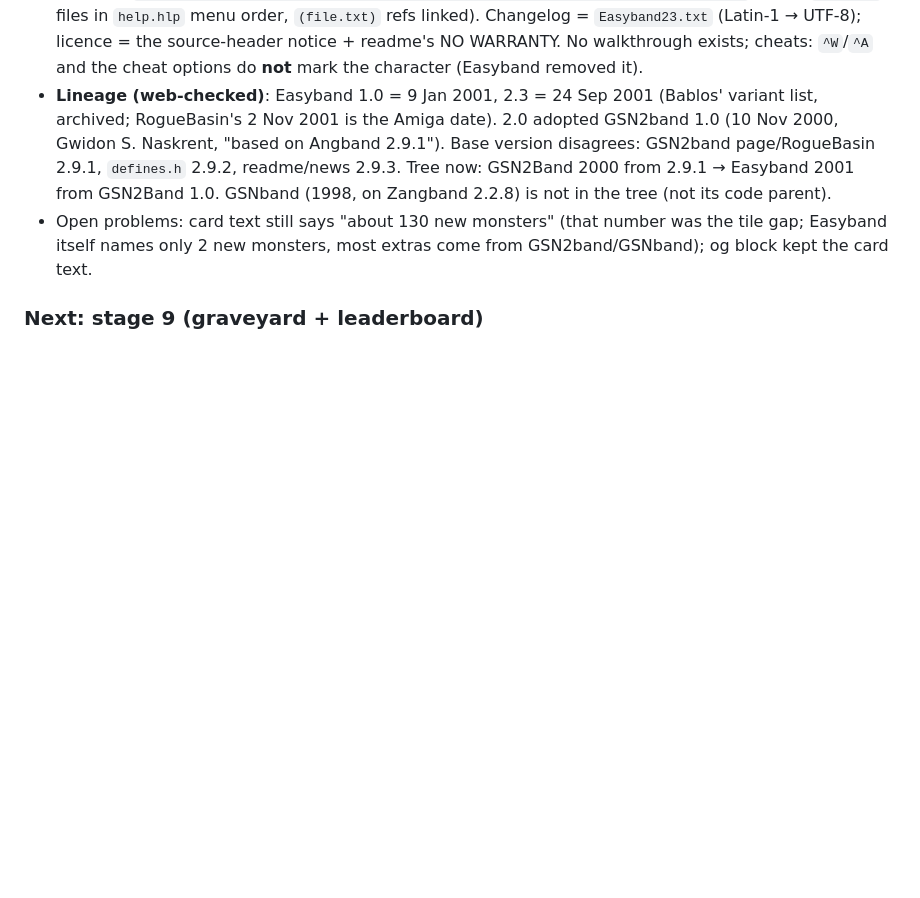
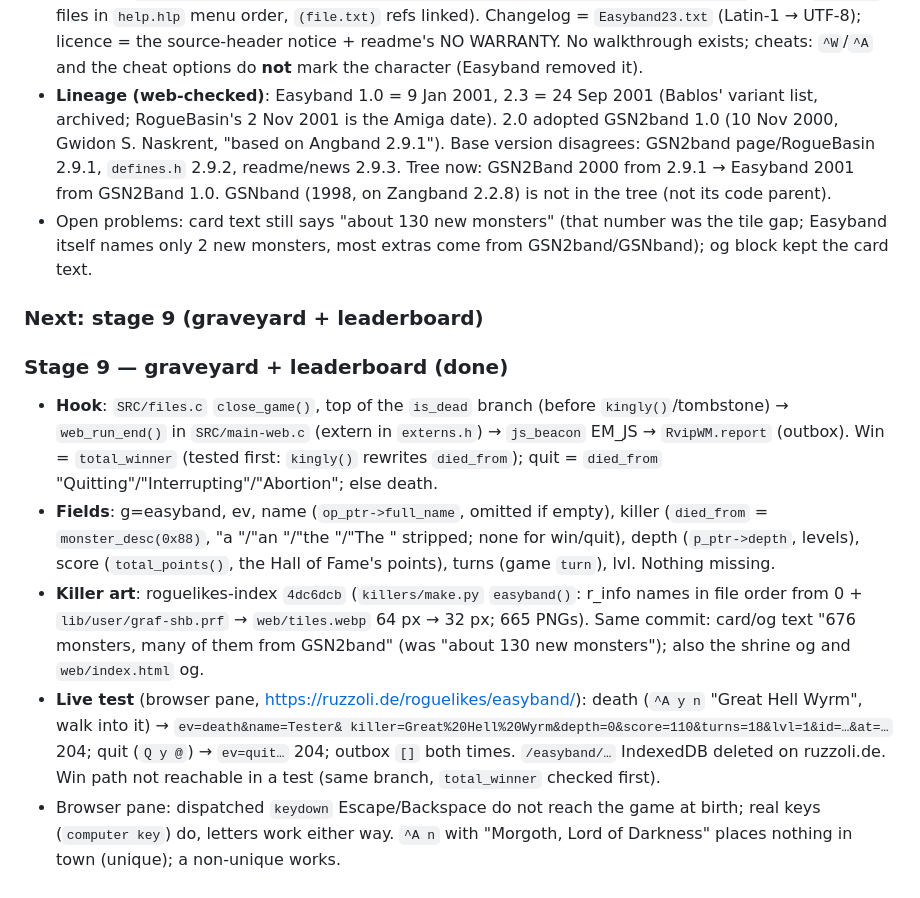
Before and after one commit to memmaker/easyband, a Markdown page: HANDOVER.md, the part around the change. GitHub-like rendering; blank space fills up the shorter version.

Commit message:
RVIP: stage 9 graveyard + leaderboard
Co-Authored-By: Claude Fable 5.1 <noreply@anthropic.com>

```diff
--- a/HANDOVER.md
+++ b/HANDOVER.md
@@ -504,3 +504,30 @@ recorded in `web/toolchain.sh` is still valid.
   come from GSN2band/GSNband); og block kept the card text.
 
 ### Next: stage 9 (graveyard + leaderboard)
+
+### Stage 9 — graveyard + leaderboard (done)
+- **Hook**: `SRC/files.c` `close_game()`, top of the `is_dead` branch (before
+  `kingly()`/tombstone) → `web_run_end()` in `SRC/main-web.c` (extern in
+  `externs.h`) → `js_beacon` EM_JS → `RvipWM.report` (outbox). Win =
+  `total_winner` (tested first: `kingly()` rewrites `died_from`); quit =
+  `died_from` "Quitting"/"Interrupting"/"Abortion"; else death.
+- **Fields**: g=easyband, ev, name (`op_ptr->full_name`, omitted if empty),
+  killer (`died_from` = `monster_desc(0x88)`, "a "/"an "/"the "/"The "
+  stripped; none for win/quit), depth (`p_ptr->depth`, levels), score
+  (`total_points()`, the Hall of Fame's points), turns (game `turn`), lvl.
+  Nothing missing.
+- **Killer art**: roguelikes-index `4dc6dcb` (`killers/make.py` `easyband()`:
+  r_info names in file order from 0 + `lib/user/graf-shb.prf` →
+  `web/tiles.webp` 64 px → 32 px; 665 PNGs). Same commit: card/og text
+  "676 monsters, many of them from GSN2band" (was "about 130 new monsters");
+  also the shrine og and `web/index.html` og.
+- **Live test** (browser pane, https://ruzzoli.de/roguelikes/easyband/):
+  death (`^A y n` "Great Hell Wyrm", walk into it) → `ev=death&name=Tester&
+  killer=Great%20Hell%20Wyrm&depth=0&score=110&turns=18&lvl=1&id=…&at=…` 204;
+  quit (`Q y @`) → `ev=quit…` 204; outbox `[]` both times. `/easyband/…`
+  IndexedDB deleted on ruzzoli.de. Win path not reachable in a test (same
+  branch, `total_winner` checked first).
+- Browser pane: dispatched `keydown` Escape/Backspace do not reach the game
+  at birth; real keys (`computer key`) do, letters work either way. `^A n`
+  with "Morgoth, Lord of Darkness" places nothing in town (unique); a
+  non-unique works.
```
